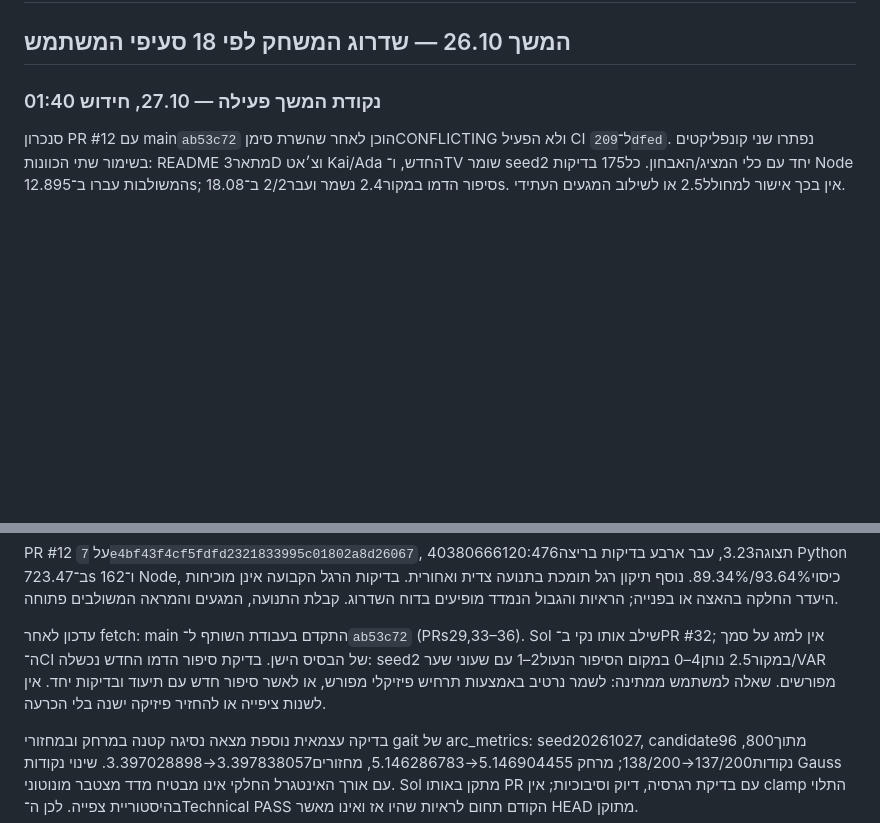
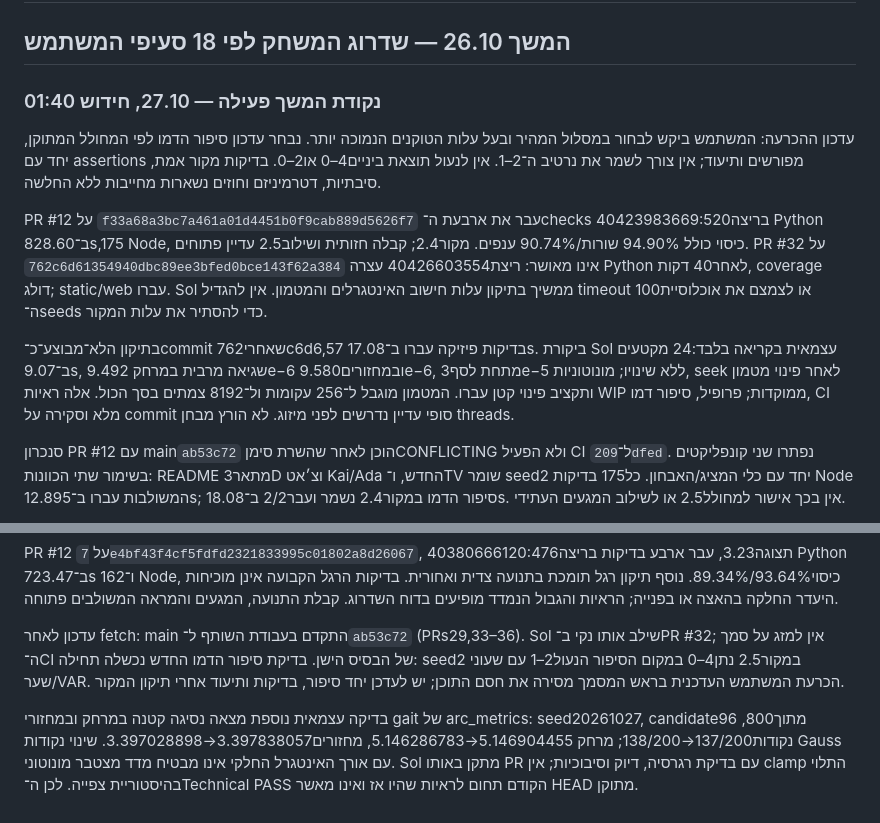
Before and after one commit to Nadavgo8/Visual-Match-Intelligence, a Markdown page: docs/implementation/HANDOFF.md, 2 parts joined by grey strips. Rendered like a GitHub page; blank space fills up the shorter version.

```diff
--- a/docs/implementation/HANDOFF.md
+++ b/docs/implementation/HANDOFF.md
@@ -3,6 +3,26 @@
 ## המשך 26.10 — שדרוג המשחק לפי 18 סעיפי המשתמש
 
 ### נקודת המשך פעילה — 27.10, חידוש 01:40
+
+עדכון ההכרעה: המשתמש ביקש לבחור במסלול המהיר ובעל עלות הטוקנים הנמוכה
+יותר. נבחר עדכון סיפור הדמו לפי המחולל המתוקן, יחד עם assertions מפורשים
+ותיעוד; אין צורך לשמר את נרטיב ה־2–1. אין לנעול תוצאת ביניים4–0 או2–0.
+בדיקות מקור אמת, סיבתיות, דטרמיניזם וחוזים נשארות מחייבות ללא החלשה.
+
+PR #12 על `f33a68a3bc7a461a01d4451b0f9cab889d5626f7` עבר את ארבעת
+ה־checks בריצה40423983669:520 Python ב־828.60s,175 Node, כיסוי כולל
+94.90% שורות/90.74% ענפים. מקור2.4; קבלה חזותית ושילוב2.5 עדיין פתוחים.
+PR #32 על `762c6d61354940dbc89ee3bfed0bce143f62a384` אינו מאושר:
+ריצת40426603554 עצרה Python לאחר40 דקות, coverage דולג; static/web עברו.
+Sol ממשיך בתיקון עלות חישוב האינטגרלים והמטמון. אין להגדיל timeout או
+לצמצם את אוכלוסיית100 ה־seeds כדי להסתיר את עלות המקור.
+
+בתיקון הלא־מבוצע־כ־commit שאחרי762c6d6,57 בדיקות פיזיקה עברו ב־17.08s.
+ביקורת Sol עצמאית בקריאה בלבד:24 מקטעים ב־9.07s, שגיאה מרבית במרחק
+9.492e−6 ובמחזורים9.580e−6, מתחת לסף3e−5 ללא שינויו; מונוטוניות,
+seek לאחר פינוי מטמון ותקציב פינוי קטן עברו. המטמון מוגבל ל־256 עקומות
+ול־8192 צמתים בסך הכול. אלה ראיות WIP ממוקדות; פרופיל, סיפור דמו,
+CI מלא וסקירה על commit סופי עדיין נדרשים לפני מיזוג. לא הורץ מבחן threads.
 
 סנכרון PR #12 עם main`ab53c72` הוכן לאחר שהשרת סימןCONFLICTING ולא
 הפעיל CI ל־`209dfed`. נפתרו שני קונפליקטים בשימור שתי הכוונות: README
@@ -36,10 +56,9 @@ PR #12 על `7e4bf43f4cf5fdfd2321833995c01802a8d26067`, תצוגה3.23,
 
 עדכון לאחר fetch: main התקדם בעבודת השותף ל־`ab53c72` (PRs29,33–36).
 Sol שילב אותו נקי ב־PR #32; אין למזג על סמך ה־CI של הבסיס הישן.
-בדיקת סיפור הדמו החדש נכשלה: seed2 במקור2.5 נותן4–0 במקום הסיפור
-הנעול2–1 עם שעוני שער/VAR מפורשים. שאלה למשתמש ממתינה: לשמר נרטיב
-באמצעות תרחיש פיזיקלי מפורש, או לאשר סיפור חדש עם תיעוד ובדיקות יחד.
-אין לשנות ציפייה או להחזיר פיזיקה ישנה בלי הכרעה.
+בדיקת סיפור הדמו החדש נכשלה תחילה: seed2 במקור2.5 נתן4–0 במקום
+הסיפור הנעול2–1 עם שעוני שער/VAR. הכרעת המשתמש העדכנית בראש המסמך
+מסירה את חסם התוכן; יש לעדכן יחד סיפור, בדיקות ותיעוד אחרי תיקון המקור.
 
 בדיקה עצמאית נוספת מצאה נסיגה קטנה במרחק ובמחזורי gait של arc_metrics:
 seed20261027, candidate96 מתוך800, נקודות137/200→138/200; מרחק
```
Also changed, not shown: docs/implementation/10-WORK-BOARD.md (+11 -1 lines), docs/implementation/D1-VISUAL-UPGRADE-2026-10-26.md (+9 -3 lines).
